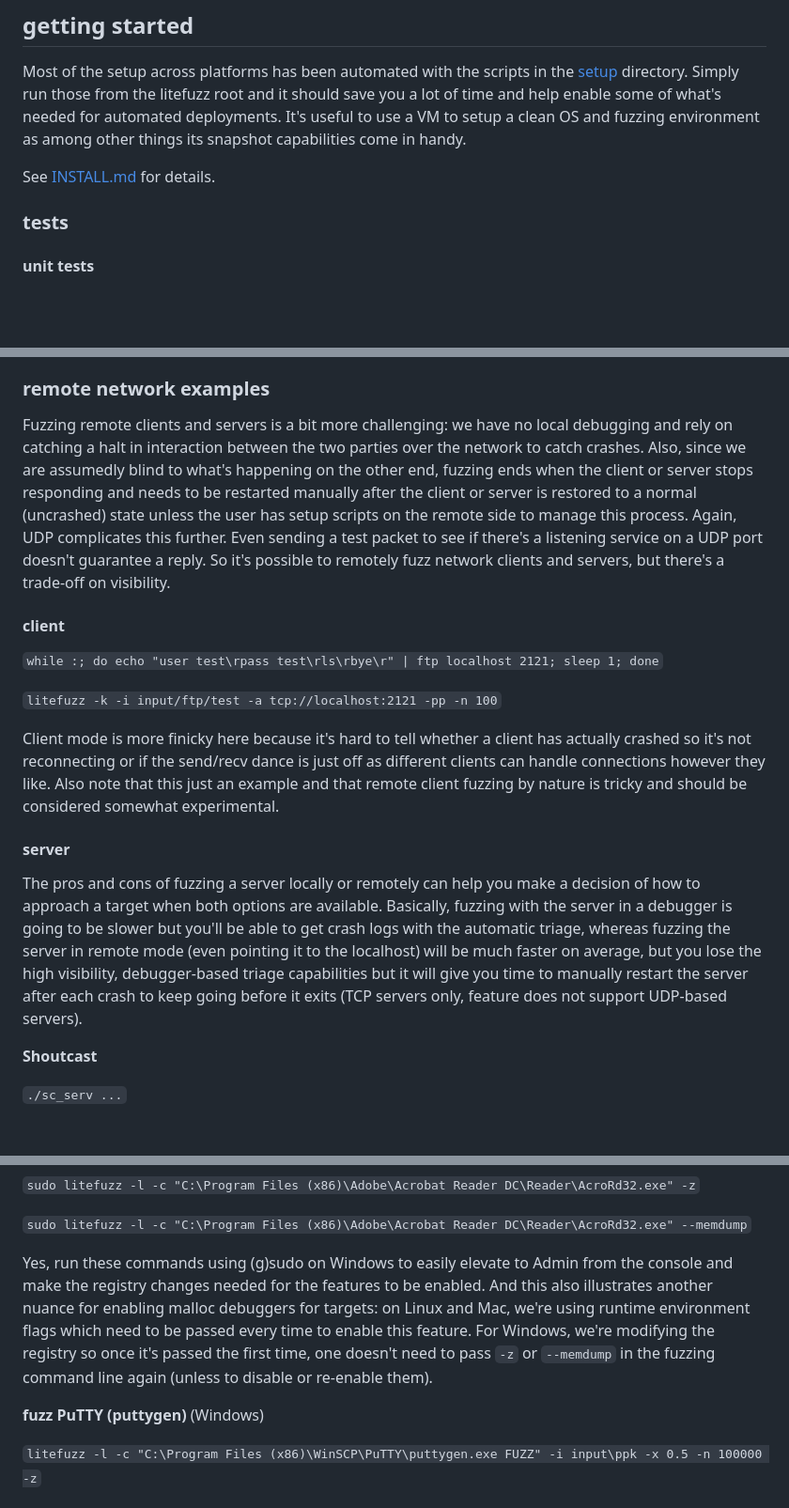
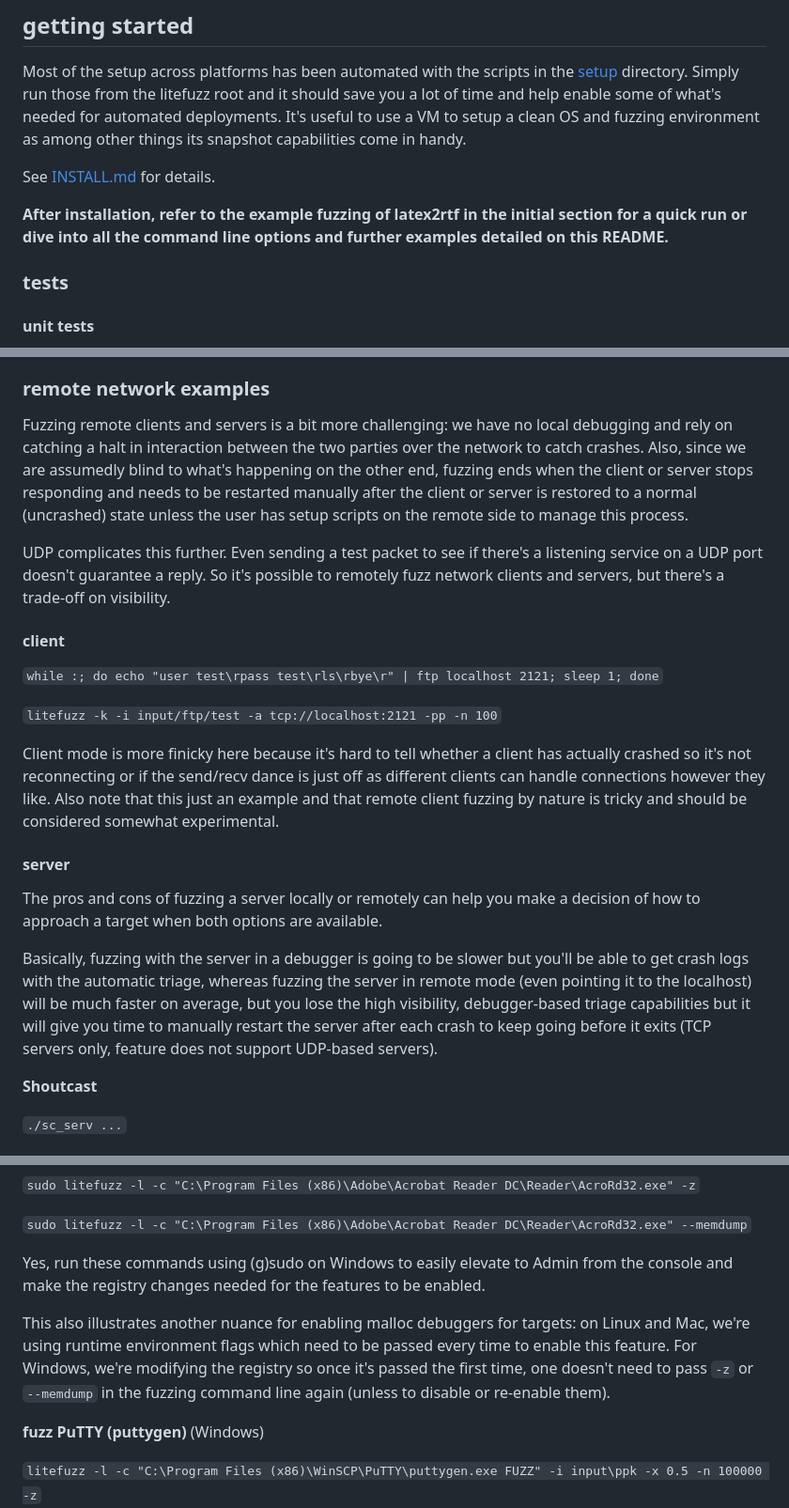
Before and after one commit to tomikoski/litefuzz, a Markdown page: README.md, 3 parts joined by grey strips. Shown: that part at 94% size. Rendered like a GitHub page; blank space fills up the shorter version.

```diff
--- a/README.md
+++ b/README.md
@@ -220,6 +232,8 @@ Most of the setup across platforms has been automated with the scripts in the [s
 
 See [INSTALL.md](https://github.com/sec-tools/litefuzz/blob/main/INSTALL.md) for details.
 
+**After installation, refer to the example fuzzing of latex2rtf in the initial section for a quick run or dive into all the command line options and further examples detailed on this README.**
+
 ### tests
 
 #### unit tests
@@ -350,7 +370,9 @@ d, right click Simple Network Management Protocol -> Export Packet Bytes -> resp
 
 ### remote network examples
 
-Fuzzing remote clients and servers is a bit more challenging: we have no local debugging and rely on catching a halt in interaction between the two parties over the network to catch crashes. Also, since we are assumedly blind to what's happening on the other end, fuzzing ends when the client or server stops responding and needs to be restarted manually after the client or server is restored to a normal (uncrashed) state unless the user has setup scripts on the remote side to manage this process. Again, UDP complicates this further. Even sending a test packet to see if there's a listening service on a UDP port doesn't guarantee a reply. So it's possible to remotely fuzz network clients and servers, but there's a trade-off on visibility.
+Fuzzing remote clients and servers is a bit more challenging: we have no local debugging and rely on catching a halt in interaction between the two parties over the network to catch crashes. Also, since we are assumedly blind to what's happening on the other end, fuzzing ends when the client or server stops responding and needs to be restarted manually after the client or server is restored to a normal (uncrashed) state unless the user has setup scripts on the remote side to manage this process.
+
+UDP complicates this further. Even sending a test packet to see if there's a listening service on a UDP port doesn't guarantee a reply. So it's possible to remotely fuzz network clients and servers, but there's a trade-off on visibility.
 
 #### client
 
@@ -362,7 +384,9 @@ Client mode is more finicky here because it's hard to tell whether a client has
 
 #### server
 
-The pros and cons of fuzzing a server locally or remotely can help you make a decision of how to approach a target when both options are available. Basically, fuzzing with the server in a debugger is going to be slower but you'll be able to get crash logs with the automatic triage, whereas fuzzing the server in remote mode (even pointing it to the localhost) will be much faster on average, but you lose the high visibility, debugger-based triage capabilities but it will give you time to manually restart the server after each crash to keep going before it exits (TCP servers only, feature does not support UDP-based servers).
+The pros and cons of fuzzing a server locally or remotely can help you make a decision of how to approach a target when both options are available.
+
+Basically, fuzzing with the server in a debugger is going to be slower but you'll be able to get crash logs with the automatic triage, whereas fuzzing the server in remote mode (even pointing it to the localhost) will be much faster on average, but you lose the high visibility, debugger-based triage capabilities but it will give you time to manually restart the server after each crash to keep going before it exits (TCP servers only, feature does not support UDP-based servers).
 
 **Shoutcast**
 
@@ -754,7 +782,9 @@ When fuzzing on Windows, you may want to enable PageHeap and Memory Dumps for a
 
 `sudo litefuzz -l -c "C:\Program Files (x86)\Adobe\Acrobat Reader DC\Reader\AcroRd32.exe" --memdump`
 
-Yes, run these commands using (g)sudo on Windows to easily elevate to Admin from the console and make the registry changes needed for the features to be enabled. And this also illustrates another nuance for enabling malloc debuggers for targets: on Linux and Mac, we're using runtime environment flags which need to be passed every time to enable this feature. For Windows, we're modifying the registry so once it's passed the first time, one doesn't need to pass `-z` or `--memdump` in the fuzzing command line again (unless to disable or re-enable them).
+Yes, run these commands using (g)sudo on Windows to easily elevate to Admin from the console and make the registry changes needed for the features to be enabled.
+
+This also illustrates another nuance for enabling malloc debuggers for targets: on Linux and Mac, we're using runtime environment flags which need to be passed every time to enable this feature. For Windows, we're modifying the registry so once it's passed the first time, one doesn't need to pass `-z` or `--memdump` in the fuzzing command line again (unless to disable or re-enable them).
 
 **fuzz PuTTY (puttygen)** (Windows)
 
```
Also changed, not shown: other parts of README.md (+35 -13 lines).
